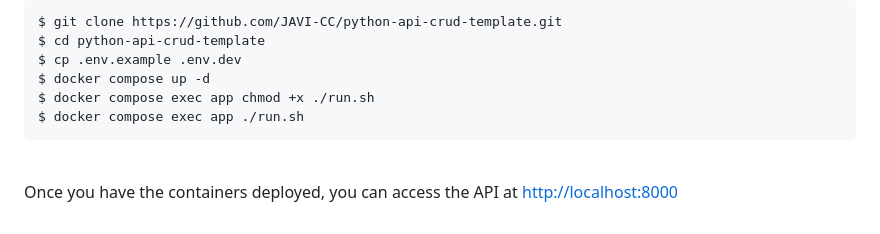
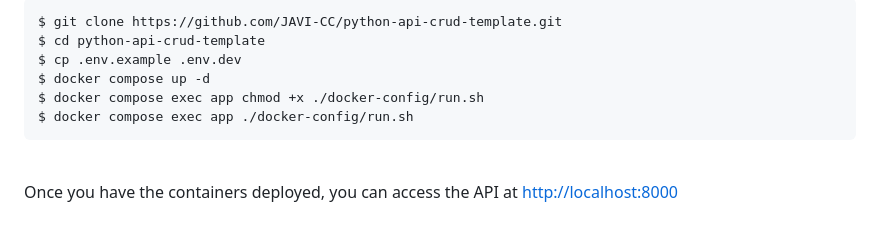
Before and after one commit to JAVI-CC/python-api-crud-template, a Markdown page: README.md, the part around the change. Rendered like a GitHub page.

```diff
--- a/README.md
+++ b/README.md
@@ -312,8 +312,8 @@
 $ cd python-api-crud-template
 $ cp .env.example .env.dev
 $ docker compose up -d
-$ docker compose exec app chmod +x ./run.sh
-$ docker compose exec app ./run.sh</code>
+$ docker compose exec app chmod +x ./docker-config/run.sh
+$ docker compose exec app ./docker-config/run.sh</code>
 </pre>
 
 <br>
```
